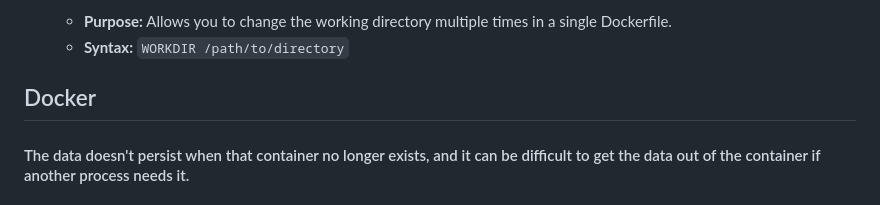
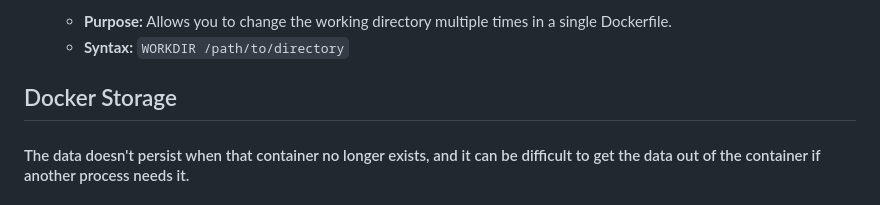
Before and after one commit to sushantrout/docker-complete-tutorial, a Markdown page: README.md, the part around the change. GitHub-like rendering.

```diff
--- a/README.md
+++ b/README.md
@@ -197,7 +197,7 @@ docker push sushant968/ubuntu-nginx-image
     - **Purpose:** Allows you to change the working directory multiple times in a single Dockerfile.
     - **Syntax:** `WORKDIR /path/to/directory`
 
-## Docker
+## Docker Storage
 #### The data doesn't persist when that container no longer exists, and it can be difficult to get the data out of the container if another process needs it.
 #### A container's writable layer is tightly coupled to the host machine where the container is running. You can't easily move the data somewhere else.
 #### Writing into a container's writable layer requires a storage driver to manage the filesystem. The storage driver provides a union filesystem, using the Linux kernel. This extra abstraction reduces performance as compared to using data volumes, which write directly to the host filesystem.
```
